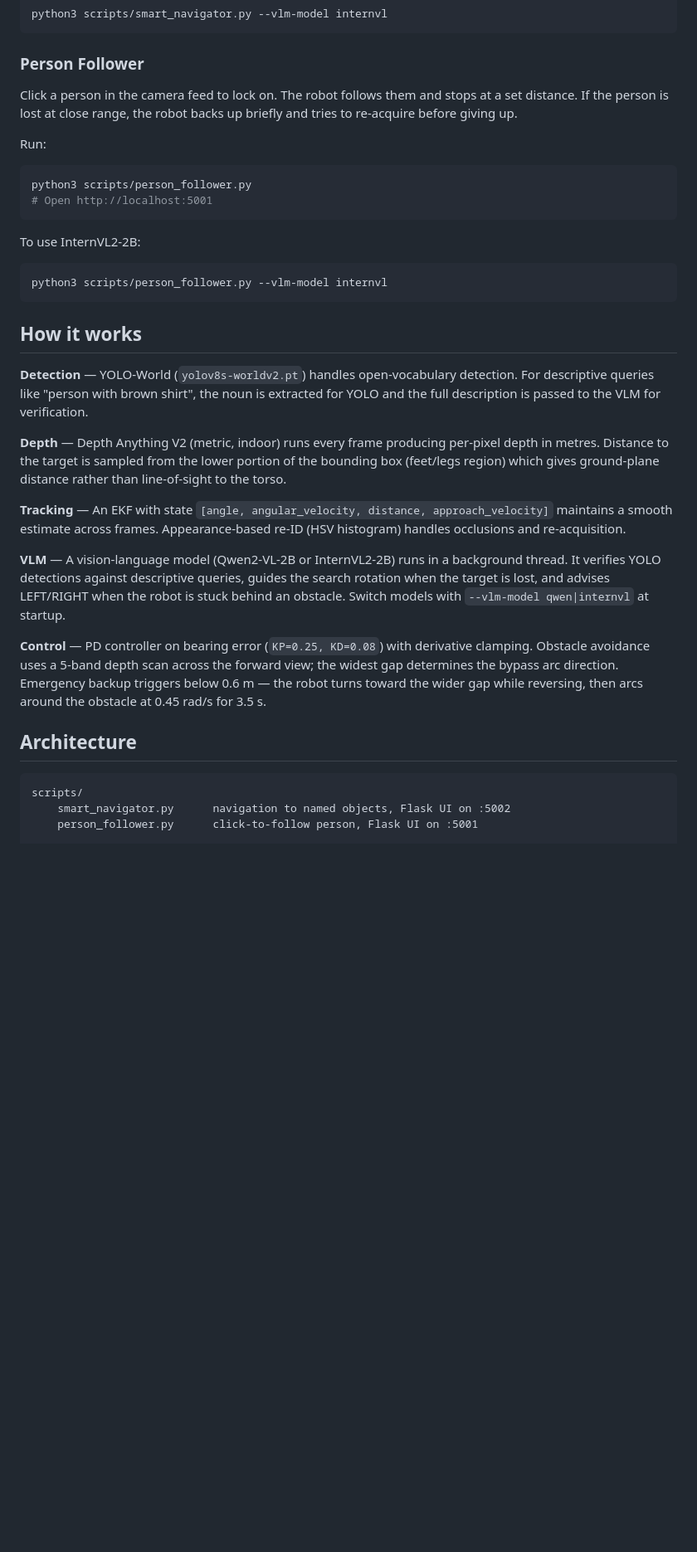
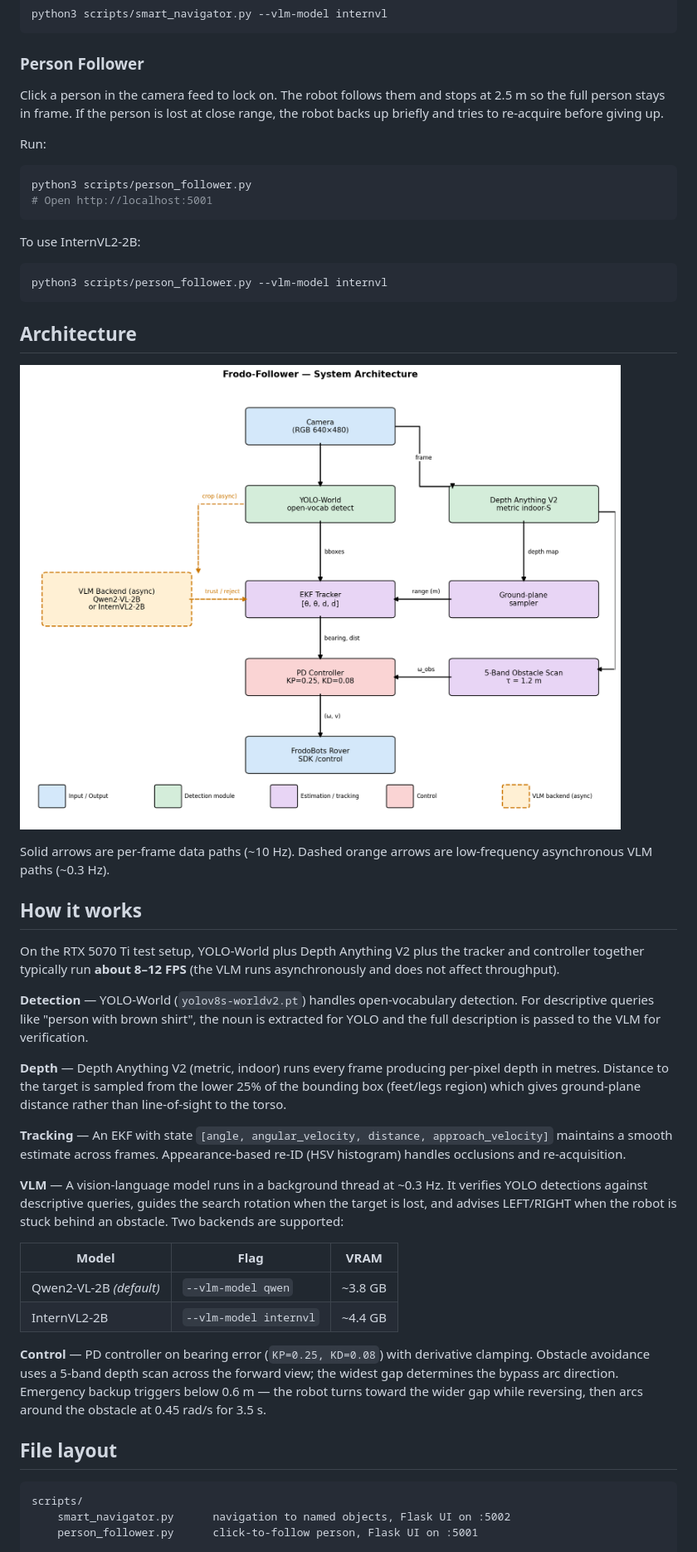
Before and after one commit to jotheesh1729/frodo-follower, a Markdown page: README.md, the part around one of its changes. Shown at 83% size. Drawn GitHub-style; pictures changed too: assets/architecture.png; blank space fills up the shorter version.

````diff
--- a/README.md
+++ b/README.md
@@ -35,7 +44,7 @@ python3 scripts/smart_navigator.py --vlm-model internvl
 
 ### Person Follower
 
-Click a person in the camera feed to lock on. The robot follows them and stops at a set distance. If the person is lost at close range, the robot backs up briefly and tries to re-acquire before giving up.
+Click a person in the camera feed to lock on. The robot follows them and stops at 2.5 m so the full person stays in frame. If the person is lost at close range, the robot backs up briefly and tries to re-acquire before giving up.
 
 Run:
 ```bash
@@ -48,19 +57,32 @@ To use InternVL2-2B:
 python3 scripts/person_follower.py --vlm-model internvl
 ```
 
+## Architecture
+
+![System architecture](assets/architecture.png)
+
+Solid arrows are per-frame data paths (~10 Hz). Dashed orange arrows are low-frequency asynchronous VLM paths (~0.3 Hz).
+
 ## How it works
+
+On the RTX 5070 Ti test setup, YOLO-World plus Depth Anything V2 plus the tracker and controller together typically run **about 8–12 FPS** (the VLM runs asynchronously and does not affect throughput).
 
 **Detection** — YOLO-World (`yolov8s-worldv2.pt`) handles open-vocabulary detection. For descriptive queries like "person with brown shirt", the noun is extracted for YOLO and the full description is passed to the VLM for verification.
 
-**Depth** — Depth Anything V2 (metric, indoor) runs every frame producing per-pixel depth in metres. Distance to the target is sampled from the lower portion of the bounding box (feet/legs region) which gives ground-plane distance rather than line-of-sight to the torso.
+**Depth** — Depth Anything V2 (metric, indoor) runs every frame producing per-pixel depth in metres. Distance to the target is sampled from the lower 25% of the bounding box (feet/legs region) which gives ground-plane distance rather than line-of-sight to the torso.
 
 **Tracking** — An EKF with state `[angle, angular_velocity, distance, approach_velocity]` maintains a smooth estimate across frames. Appearance-based re-ID (HSV histogram) handles occlusions and re-acquisition.
 
-**VLM** — A vision-language model (Qwen2-VL-2B or InternVL2-2B) runs in a background thread. It verifies YOLO detections against descriptive queries, guides the search rotation when the target is lost, and advises LEFT/RIGHT when the robot is stuck behind an obstacle. Switch models with `--vlm-model qwen|internvl` at startup.
+**VLM** — A vision-language model runs in a background thread at ~0.3 Hz. It verifies YOLO detections against descriptive queries, guides the search rotation when the target is lost, and advises LEFT/RIGHT when the robot is stuck behind an obstacle. Two backends are supported:
+
+| Model | Flag | VRAM |
+|---|---|---|
+| Qwen2-VL-2B *(default)* | `--vlm-model qwen` | ~3.8 GB |
+| InternVL2-2B | `--vlm-model internvl` | ~4.4 GB |
 
 **Control** — PD controller on bearing error (`KP=0.25, KD=0.08`) with derivative clamping. Obstacle avoidance uses a 5-band depth scan across the forward view; the widest gap determines the bypass arc direction. Emergency backup triggers below 0.6 m — the robot turns toward the wider gap while reversing, then arcs around the obstacle at 0.45 rad/s for 3.5 s.
 
-## Architecture
+## File layout
 
 ```
 scripts/
````
Also changed, not shown: other parts of README.md (+18 -3 lines), 14 other files.
